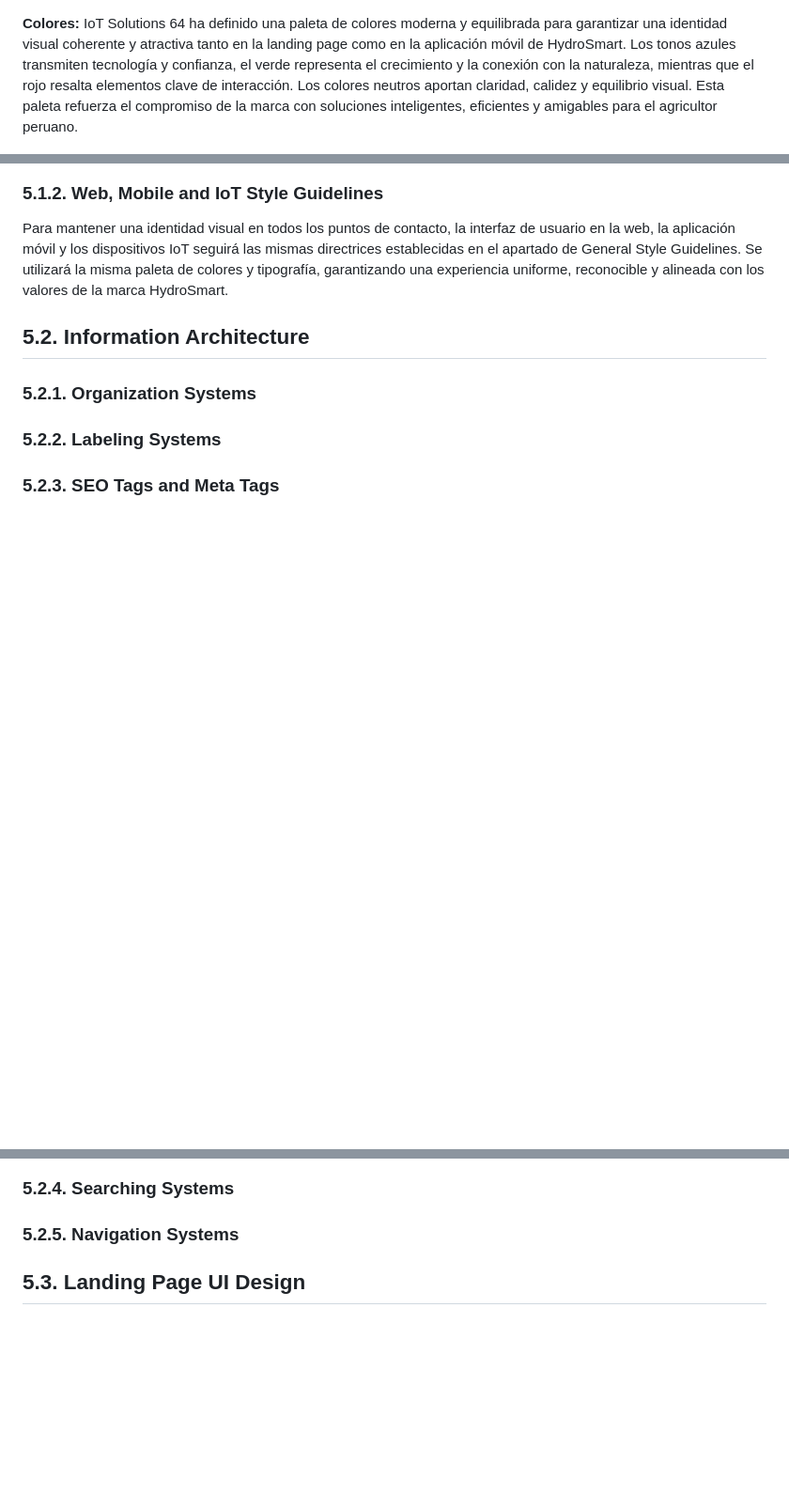
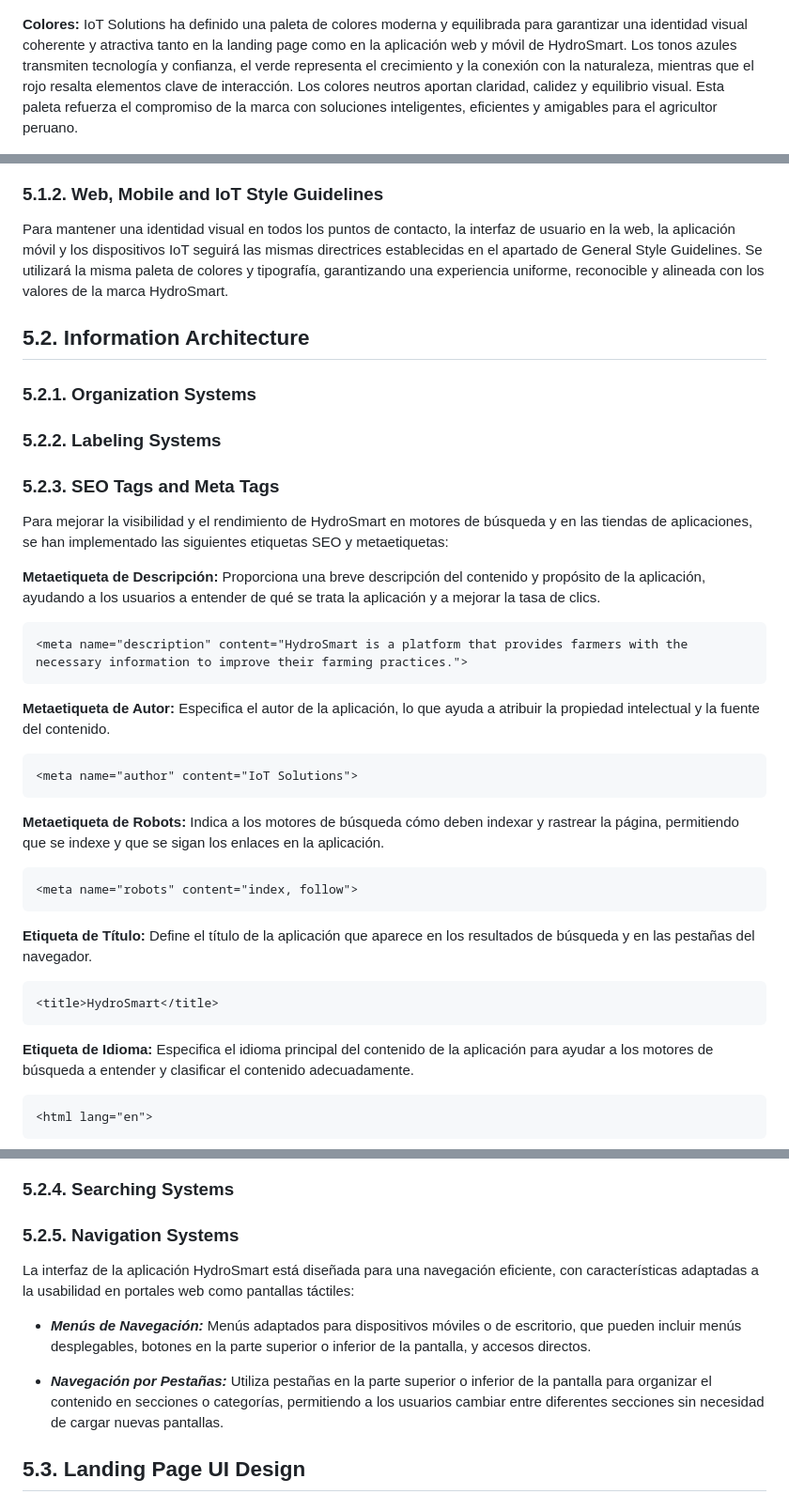
Before and after one commit to iot-solutions64/report, a Markdown page: README.md, 3 parts joined by grey strips. Shown: that part at 94% size. GitHub-like rendering; blank space fills up the shorter version.

Commit message:
docs: 5.2.3. SEO Tags and Meta Tags section added

`````diff
--- a/README.md
+++ b/README.md
@@ -3410,7 +3410,7 @@ Este bounded context se encarga de la gestión de los datos relacionados a los s
 </p>
 
 
-<strong>Colores: </strong>IoT Solutions 64 ha definido una paleta de colores moderna y equilibrada para garantizar una identidad visual coherente y atractiva tanto en la landing page como en la aplicación móvil de HydroSmart. Los tonos azules transmiten tecnología y confianza, el verde representa el crecimiento y la conexión con la naturaleza, mientras que el rojo resalta elementos clave de interacción. Los colores neutros aportan claridad, calidez y equilibrio visual. Esta paleta refuerza el compromiso de la marca con soluciones inteligentes, eficientes y amigables para el agricultor peruano.
+<strong>Colores: </strong>IoT Solutions ha definido una paleta de colores moderna y equilibrada para garantizar una identidad visual coherente y atractiva tanto en la landing page como en la aplicación web y móvil de HydroSmart. Los tonos azules transmiten tecnología y confianza, el verde representa el crecimiento y la conexión con la naturaleza, mientras que el rojo resalta elementos clave de interacción. Los colores neutros aportan claridad, calidez y equilibrio visual. Esta paleta refuerza el compromiso de la marca con soluciones inteligentes, eficientes y amigables para el agricultor peruano.
 
 <p align="center">
   <img alt="Paleta de colores" src="img/colors.png" width="600">
@@ -3429,3 +3429,36 @@ Para mantener una identidad visual en todos los puntos de contacto, la interfaz
 
 ### 5.2.3. SEO Tags and Meta Tags
 
+Para mejorar la visibilidad y el rendimiento de HydroSmart en motores de búsqueda y en las tiendas de aplicaciones, se han implementado las siguientes etiquetas SEO y metaetiquetas:
+
+<strong>Metaetiqueta de Descripción: </strong>Proporciona una breve descripción del contenido y propósito de la aplicación, ayudando a los usuarios a entender de qué se trata la aplicación y a mejorar la tasa de clics.
+
+````
+<meta name="description" content="HydroSmart is a platform that provides farmers with the necessary information to improve their farming practices.">
+````
+
+
+<strong>Metaetiqueta de Autor: </strong>Especifica el autor de la aplicación, lo que ayuda a atribuir la propiedad intelectual y la fuente del contenido.
+
+````
+<meta name="author" content="IoT Solutions">
+````
+<strong>Metaetiqueta de Robots: </strong>Indica a los motores de búsqueda cómo deben indexar y rastrear la página, permitiendo que se indexe y que se sigan los enlaces en la aplicación.
+
+````
+<meta name="robots" content="index, follow">
+````
+
+
+<strong>Etiqueta de Título: </strong> Define el título de la aplicación que aparece en los resultados de búsqueda y en las pestañas del navegador.
+
+````
+<title>HydroSmart</title>
+````
+
+<strong>Etiqueta de Idioma: </strong> Especifica el idioma principal del contenido de la aplicación para ayudar a los motores de búsqueda a entender y clasificar el contenido adecuadamente.
+
+````
+<html lang="en">
+````
+
@@ -3432,6 +3469,13 @@ Para mantener una identidad visual en todos los puntos de contacto, la interfaz
 ### 5.2.4. Searching Systems
 
 ### 5.2.5. Navigation Systems
+
+La interfaz de la aplicación HydroSmart está diseñada para una navegación eficiente, con características adaptadas a la usabilidad en portales web como pantallas táctiles:
+
+ - ***Menús de Navegación:*** Menús adaptados para dispositivos móviles o de escritorio, que pueden incluir menús desplegables, botones en la parte superior o inferior de la pantalla, y accesos directos.
+
+ - ***Navegación por Pestañas:*** Utiliza pestañas en la parte superior o inferior de la pantalla para organizar el contenido en secciones o categorías, permitiendo a los usuarios cambiar entre diferentes secciones sin necesidad de cargar nuevas pantallas.
+
 
 ## 5.3. Landing Page UI Design
 
`````
Also changed, not shown: other parts of README.md (+4 -0 lines), img/seoTAGS.png (added), 1 other file.
